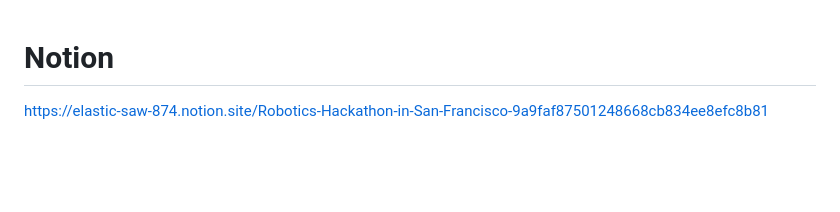
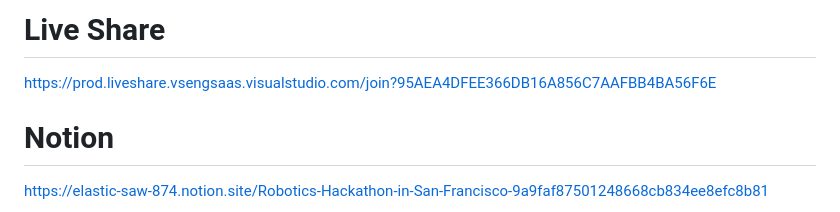
Before and after one commit to hridayunadkat/dronehackathon, a Markdown page: README.md, the part around the change. Rendered like a GitHub page; blank space fills up the shorter version.

```diff
--- a/README.md
+++ b/README.md
@@ -1,3 +1,6 @@
+# Live Share
+https://prod.liveshare.vsengsaas.visualstudio.com/join?95AEA4DFEE366DB16A856C7AAFBB4BA56F6E
+
 # Notion
 https://elastic-saw-874.notion.site/Robotics-Hackathon-in-San-Francisco-9a9faf87501248668cb834ee8efc8b81
 
```
